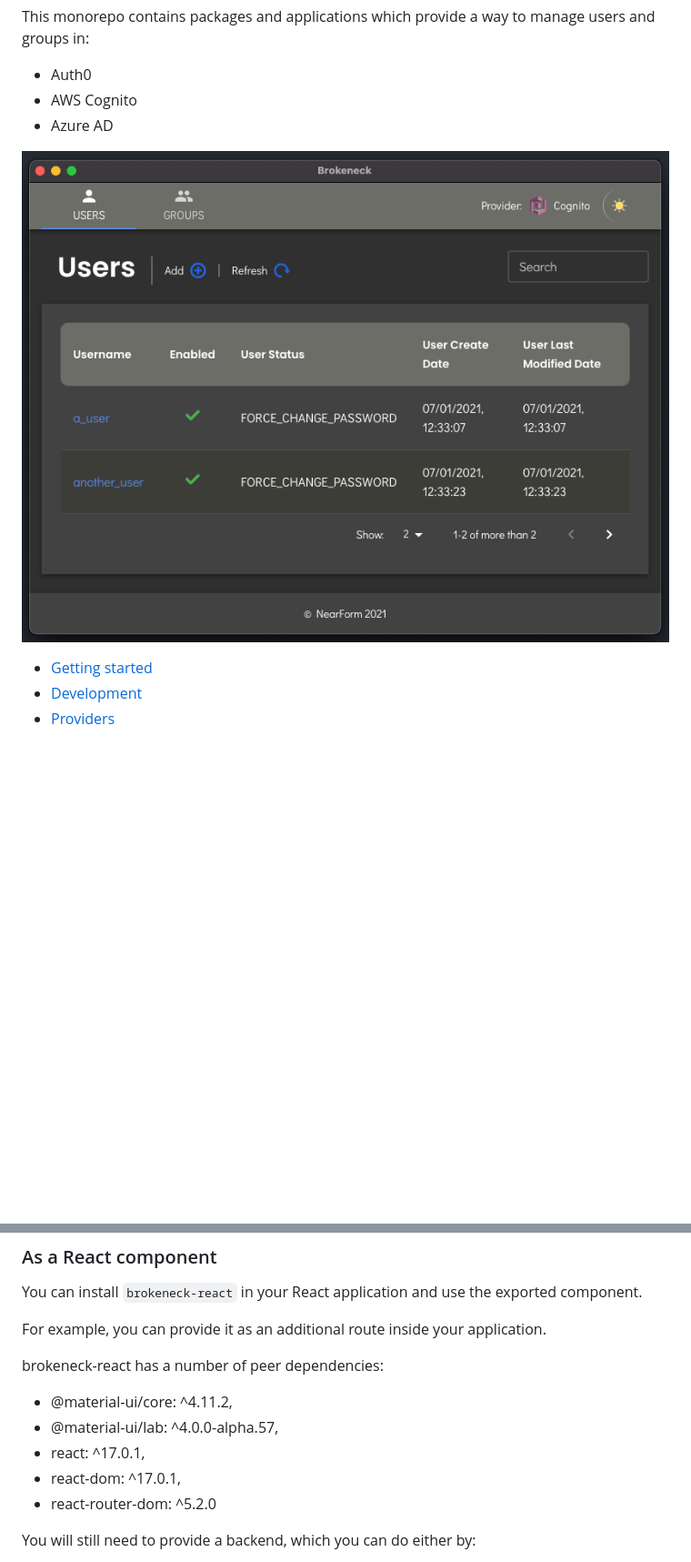
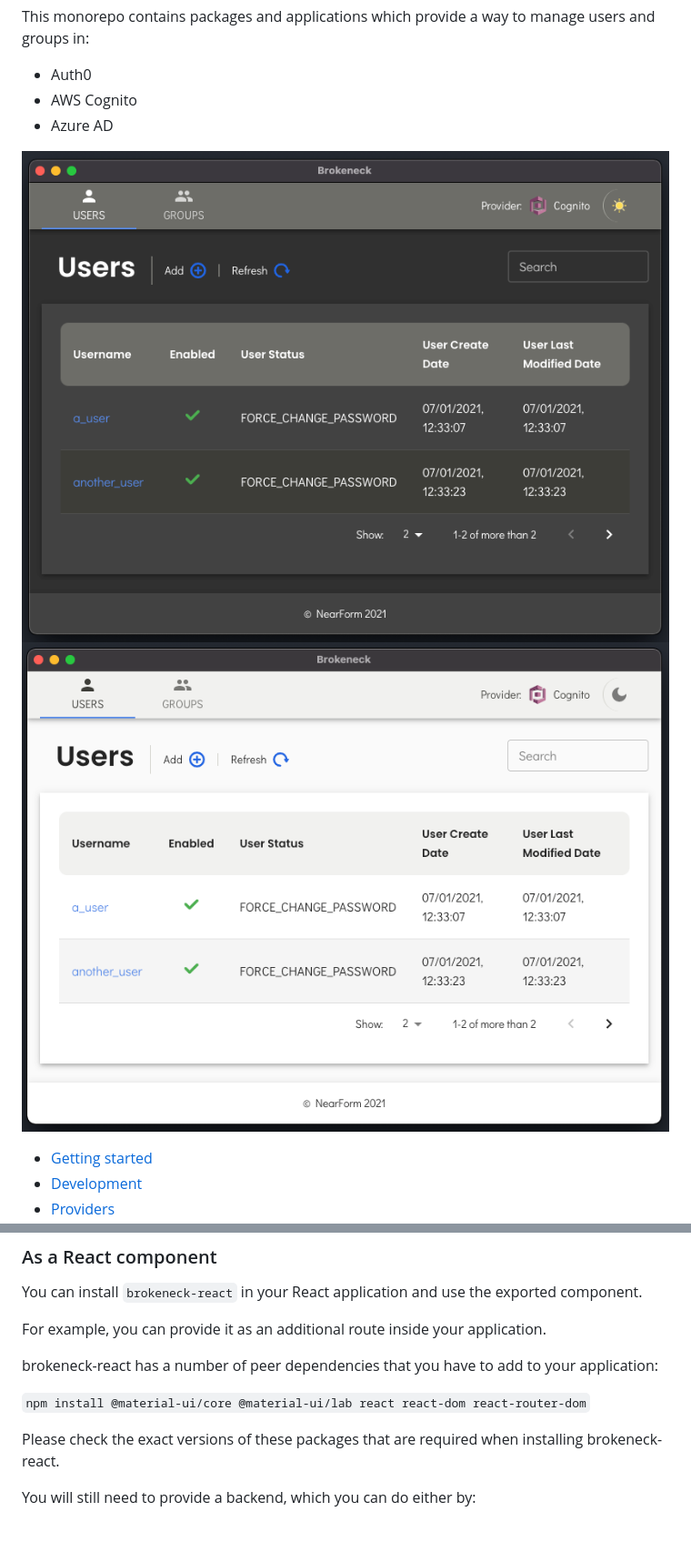
Before and after one commit to nearform/brokeneck, a Markdown page: README.md, 2 parts joined by grey strips. Shown: that part at 91% size. GitHub-like rendering; pictures changed too: docs/brokeneck-light.png (added); blank space fills up the shorter version.

Commit message:
docs: update peer dependencies text and app screenshots

```diff
--- a/README.md
+++ b/README.md
@@ -10,7 +10,8 @@ This monorepo contains packages and applications which provide a way to manage u
 - AWS Cognito
 - Azure AD
 
-![Brokeneck](docs/brokeneck.png "Brokeneck")
+![Brokeneck Dark](docs/brokeneck-dark.png "Brokeneck Dark")
+![Brokeneck Light](docs/brokeneck-light.png "Brokeneck Light")
 
 <!-- toc -->
 
@@ -141,13 +142,11 @@ You can install `brokeneck-react` in your React application and use the exported
 
 For example, you can provide it as an additional route inside your application.
 
-brokeneck-react has a number of peer dependencies:
+brokeneck-react has a number of peer dependencies that you have to add to your application:
 
-- @material-ui/core: ^4.11.2,
-- @material-ui/lab: ^4.0.0-alpha.57,
-- react: ^17.0.1,
-- react-dom: ^17.0.1,
-- react-router-dom: ^5.2.0
+`npm install @material-ui/core @material-ui/lab react react-dom react-router-dom`
+
+Please check the exact versions of these packages that are required when installing brokeneck-react.
 
 You will still need to provide a backend, which you can do either by:
 
```
Also changed, not shown: docs/brokeneck-dark.png (renamed from docs/brokeneck.png).
